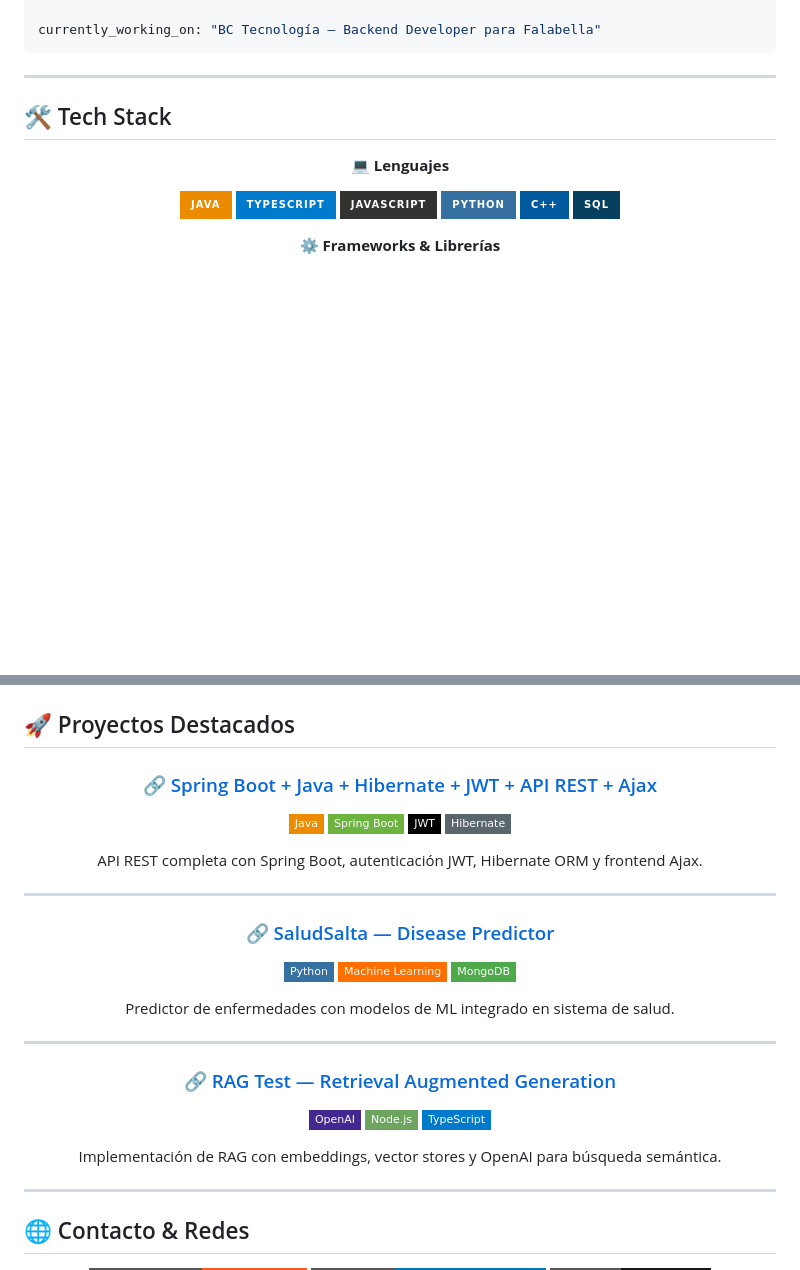
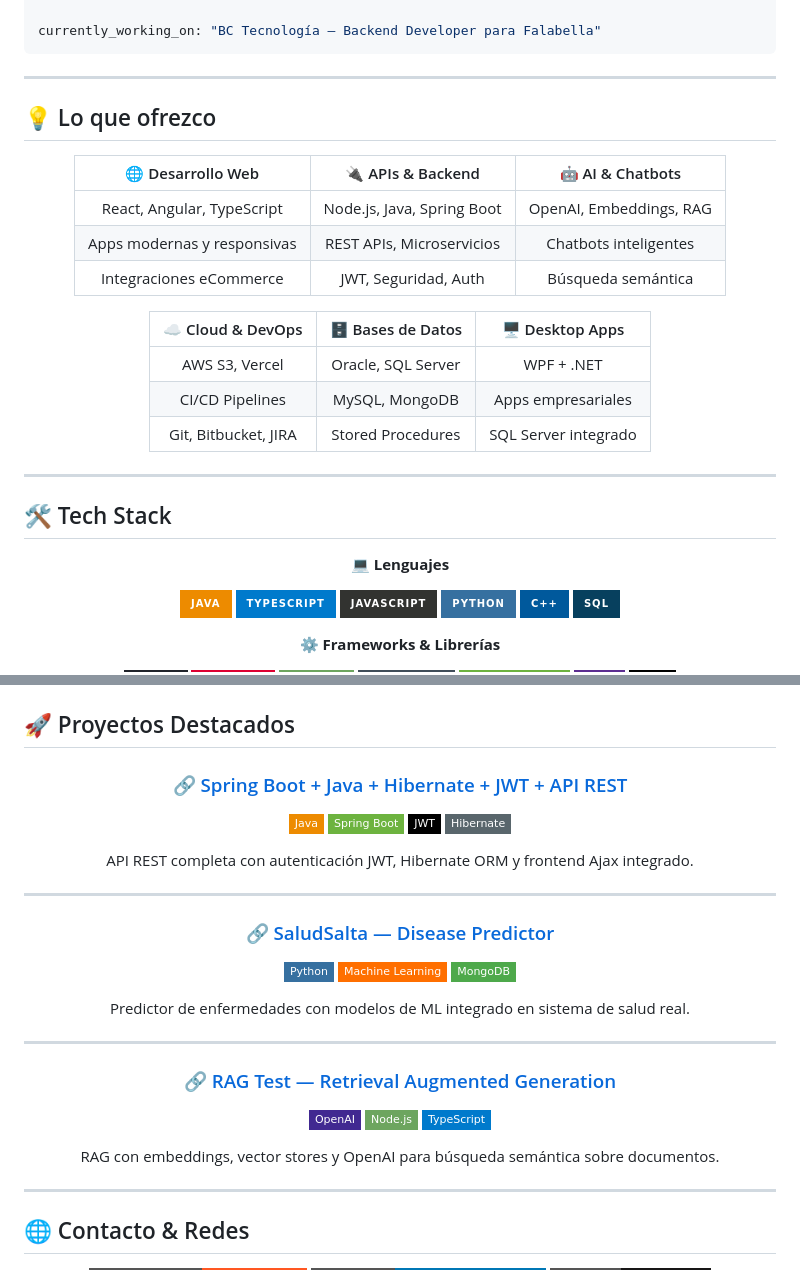
Before and after one commit to ronalc90/ronalc90, a Markdown page: README.md, 2 parts joined by grey strips. Rendered like a GitHub page; badges without logos; blank space fills up the shorter version.

Commit message:
Refine README content and fix minor errors
Updated README.md to enhance content clarity and structure.

````diff
--- a/README.md
+++ b/README.md
@@ -48,3 +47,22 @@ focus:
 
 currently_working_on: "BC Tecnología — Backend Developer para Falabella"
 ```
+
+---
+
+## 💡 Lo que ofrezco
+
+<div align="center">
+
+| 🌐 Desarrollo Web | 🔌 APIs & Backend | 🤖 AI & Chatbots |
+|:-----------------:|:-----------------:|:----------------:|
+| React, Angular, TypeScript | Node.js, Java, Spring Boot | OpenAI, Embeddings, RAG |
+| Apps modernas y responsivas | REST APIs, Microservicios | Chatbots inteligentes |
+| Integraciones eCommerce | JWT, Seguridad, Auth | Búsqueda semántica |
+
+| ☁️ Cloud & DevOps | 🗄️ Bases de Datos | 🖥️ Desktop Apps |
+|:------------------:|:-----------------:|:---------------:|
+| AWS S3, Vercel | Oracle, SQL Server | WPF + .NET |
+| CI/CD Pipelines | MySQL, MongoDB | Apps empresariales |
+| Git, Bitbucket, JIRA | Stored Procedures | SQL Server integrado |
+
@@ -169,14 +211,14 @@ currently_working_on: "BC Tecnología — Backend Developer para Falabella"
 
 <div align="center">
 
-### 🔗 [Spring Boot + Java + Hibernate + JWT + API REST + Ajax](https://github.com/ronalc90/Sprintboot-in-java-hibernate-JWT-API-Rest-Ajax)
+### 🔗 [Spring Boot + Java + Hibernate + JWT + API REST](https://github.com/ronalc90/Sprintboot-in-java-hibernate-JWT-API-Rest-Ajax)
 
 ![Java](https://img.shields.io/badge/Java-%23ED8B00.svg?style=flat-square&logo=openjdk&logoColor=white)
 ![Spring Boot](https://img.shields.io/badge/Spring%20Boot-%236DB33F.svg?style=flat-square&logo=spring&logoColor=white)
 ![JWT](https://img.shields.io/badge/JWT-black?style=flat-square&logo=JSON%20web%20tokens)
 ![Hibernate](https://img.shields.io/badge/Hibernate-59666C?style=flat-square&logo=hibernate&logoColor=white)
 
-API REST completa con Spring Boot, autenticación JWT, Hibernate ORM y frontend Ajax.
+API REST completa con autenticación JWT, Hibernate ORM y frontend Ajax integrado.
 
 ---
 
@@ -187,6 +229,6 @@ API REST completa con Spring Boot, autenticación JWT, Hibernate ORM y frontend
 ![MongoDB](https://img.shields.io/badge/MongoDB-%234ea94b.svg?style=flat-square&logo=mongodb&logoColor=white)
 
-Predictor de enfermedades con modelos de ML integrado en sistema de salud.
+Predictor de enfermedades con modelos de ML integrado en sistema de salud real.
 
 ---
 
@@ -196,7 +238,7 @@ Predictor de enfermedades con modelos de ML integrado en sistema de salud.
 ![Node.js](https://img.shields.io/badge/Node.js-6DA55F?style=flat-square&logo=node.js&logoColor=white)
 ![TypeScript](https://img.shields.io/badge/TypeScript-%23007ACC.svg?style=flat-square&logo=typescript&logoColor=white)
 
-Implementación de RAG con embeddings, vector stores y OpenAI para búsqueda semántica.
+RAG con embeddings, vector stores y OpenAI para búsqueda semántica sobre documentos.
 
 </div>
 
````
Also changed, not shown: other parts of README.md (+27 -4 lines).
